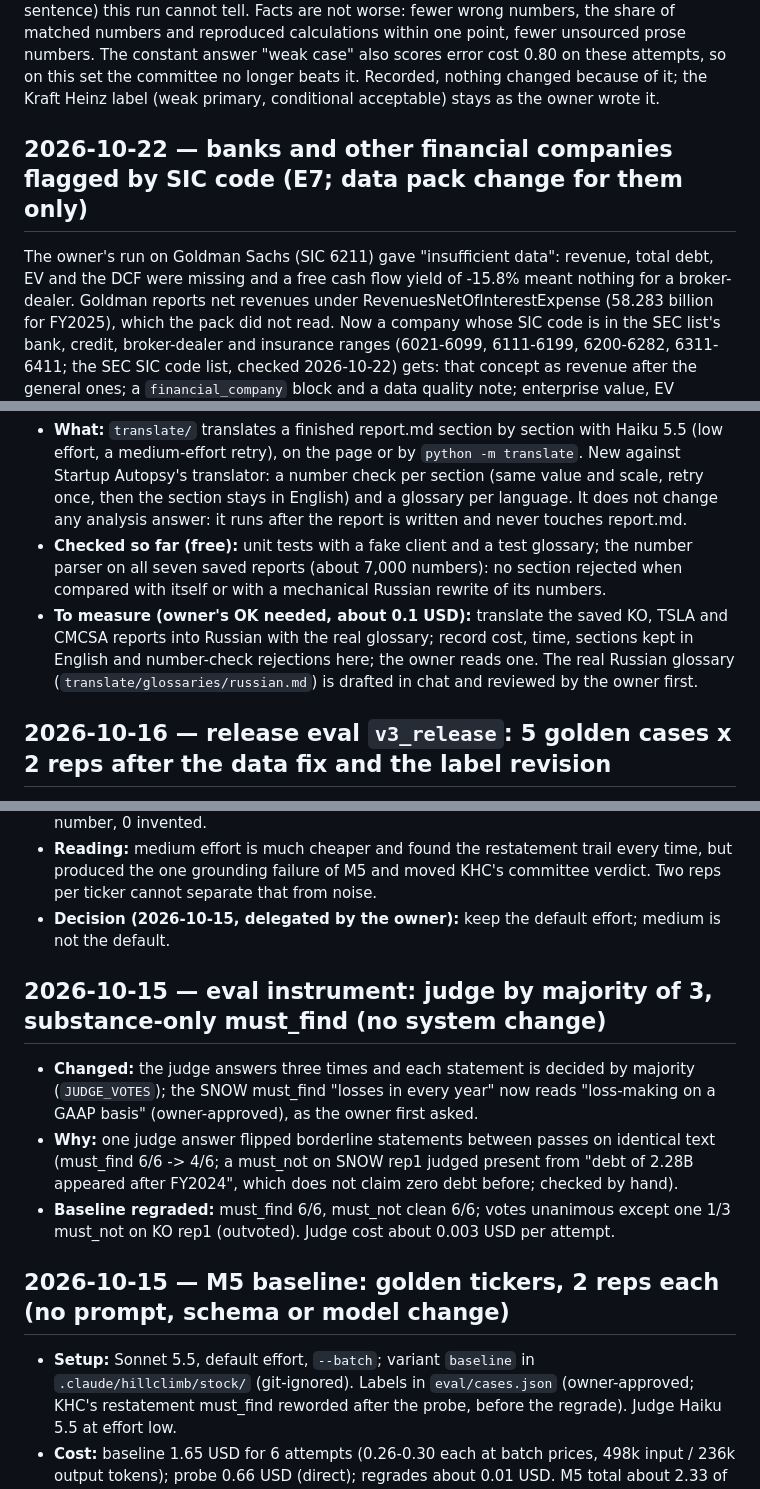
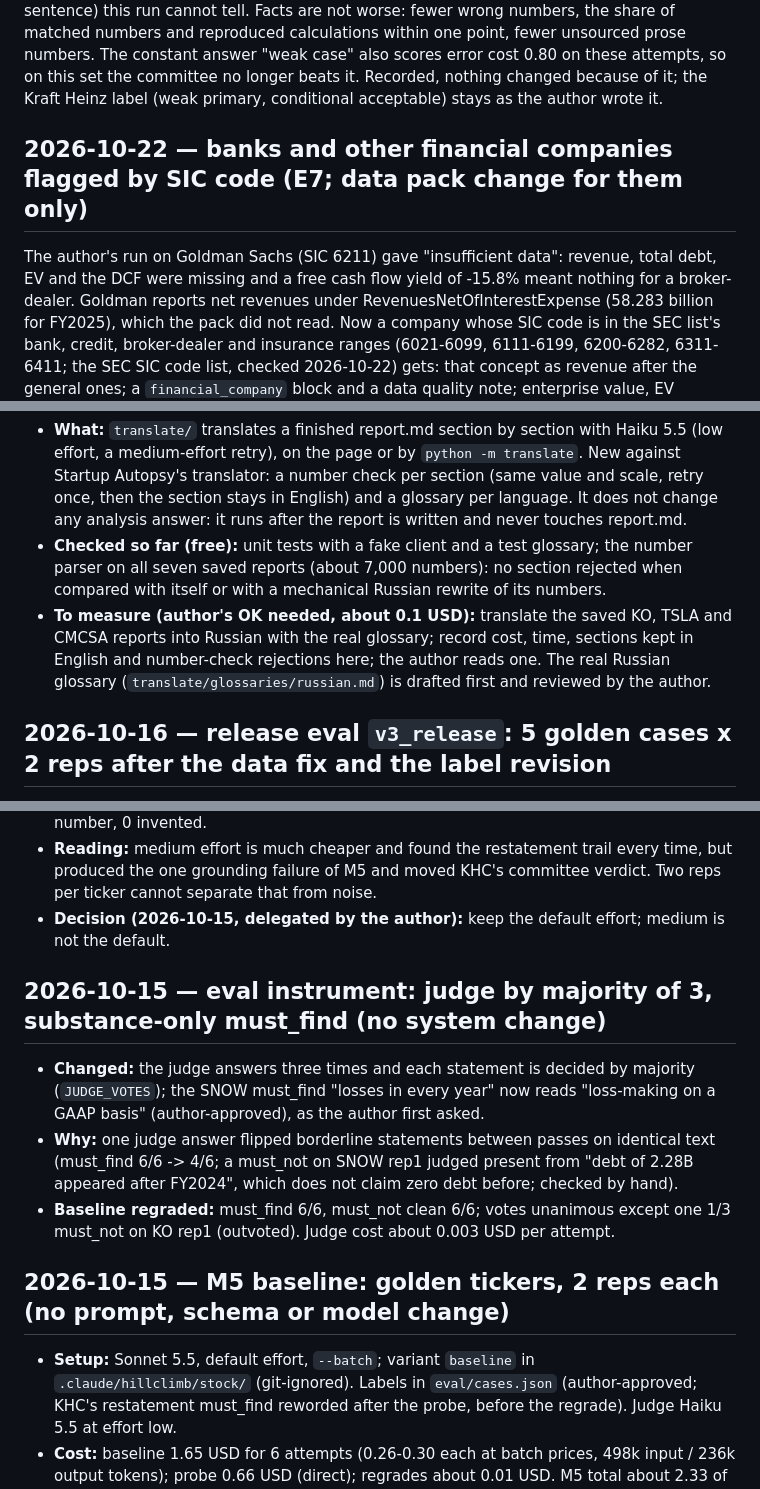
Before and after one commit to AKulikou/stock-autopsy, a Markdown page: eval/CHANGES.md, 3 parts joined by grey strips. Rendered like a GitHub page.

```diff
--- a/eval/CHANGES.md
+++ b/eval/CHANGES.md
@@ -38,11 +38,11 @@ Facts are not worse: fewer wrong numbers, the share of matched numbers and repro
 calculations within one point, fewer unsourced prose numbers. The constant answer "weak case"
 also scores error cost 0.80 on these attempts, so on this set the committee no longer beats it.
 Recorded, nothing changed because of it; the Kraft Heinz label (weak primary, conditional
-acceptable) stays as the owner wrote it.
+acceptable) stays as the author wrote it.
 
 ## 2026-10-22 — banks and other financial companies flagged by SIC code (E7; data pack change for them only)
 
-The owner's run on Goldman Sachs (SIC 6211) gave "insufficient data": revenue, total debt, EV and
+The author's run on Goldman Sachs (SIC 6211) gave "insufficient data": revenue, total debt, EV and
 the DCF were missing and a free cash flow yield of -15.8% meant nothing for a broker-dealer.
 Goldman reports net revenues under RevenuesNetOfInterestExpense (58.283 billion for FY2025),
 which the pack did not read. Now a company whose SIC code is in the SEC list's bank, credit,
@@ -423,10 +422,10 @@ No behavior change; a check of the page after M1-M15 on code 922c655. Headless C
 - **Checked so far (free):** unit tests with a fake client and a test glossary; the number
   parser on all seven saved reports (about 7,000 numbers): no section rejected when compared
   with itself or with a mechanical Russian rewrite of its numbers.
-- **To measure (owner's OK needed, about 0.1 USD):** translate the saved KO, TSLA and CMCSA
+- **To measure (author's OK needed, about 0.1 USD):** translate the saved KO, TSLA and CMCSA
   reports into Russian with the real glossary; record cost, time, sections kept in English and
-  number-check rejections here; the owner reads one. The real Russian glossary
-  (`translate/glossaries/russian.md`) is drafted in chat and reviewed by the owner first.
+  number-check rejections here; the author reads one. The real Russian glossary
+  (`translate/glossaries/russian.md`) is drafted first and reviewed by the author.
 
 ## 2026-10-16 — release eval `v3_release`: 5 golden cases x 2 reps after the data fix and the label revision
 
@@ -657,13 +656,13 @@ No behavior change; a check of the page after M1-M15 on code 922c655. Headless C
 - **Reading:** medium effort is much cheaper and found the restatement trail every time,
   but produced the one grounding failure of M5 and moved KHC's committee verdict. Two reps
   per ticker cannot separate that from noise.
-- **Decision (2026-10-15, delegated by the owner):** keep the default effort; medium is not the default.
+- **Decision (2026-10-15, delegated by the author):** keep the default effort; medium is not the default.
 
 ## 2026-10-15 — eval instrument: judge by majority of 3, substance-only must_find (no system change)
 
 - **Changed:** the judge answers three times and each statement is decided by majority
   (`JUDGE_VOTES`); the SNOW must_find "losses in every year" now reads "loss-making on a GAAP
-  basis" (owner-approved), as the owner first asked.
+  basis" (author-approved), as the author first asked.
 - **Why:** one judge answer flipped borderline statements between passes on identical text
   (must_find 6/6 -> 4/6; a must_not on SNOW rep1 judged present from "debt of 2.28B appeared
   after FY2024", which does not claim zero debt before; checked by hand).
@@ -673,7 +672,7 @@ No behavior change; a check of the page after M1-M15 on code 922c655. Headless C
 ## 2026-10-15 — M5 baseline: golden tickers, 2 reps each (no prompt, schema or model change)
 
 - **Setup:** Sonnet 5.5, default effort, `--batch`; variant `baseline` in
-  `.claude/hillclimb/stock/` (git-ignored). Labels in `eval/cases.json` (owner-approved;
+  `.claude/hillclimb/stock/` (git-ignored). Labels in `eval/cases.json` (author-approved;
   KHC's restatement must_find reworded after the probe, before the regrade). Judge
   Haiku 5.5 at effort low.
 - **Cost:** baseline 1.65 USD for 6 attempts (0.26-0.30 each at batch prices, 498k input /
```
Also changed, not shown: other parts of eval/CHANGES.md (+15 -16 lines).
